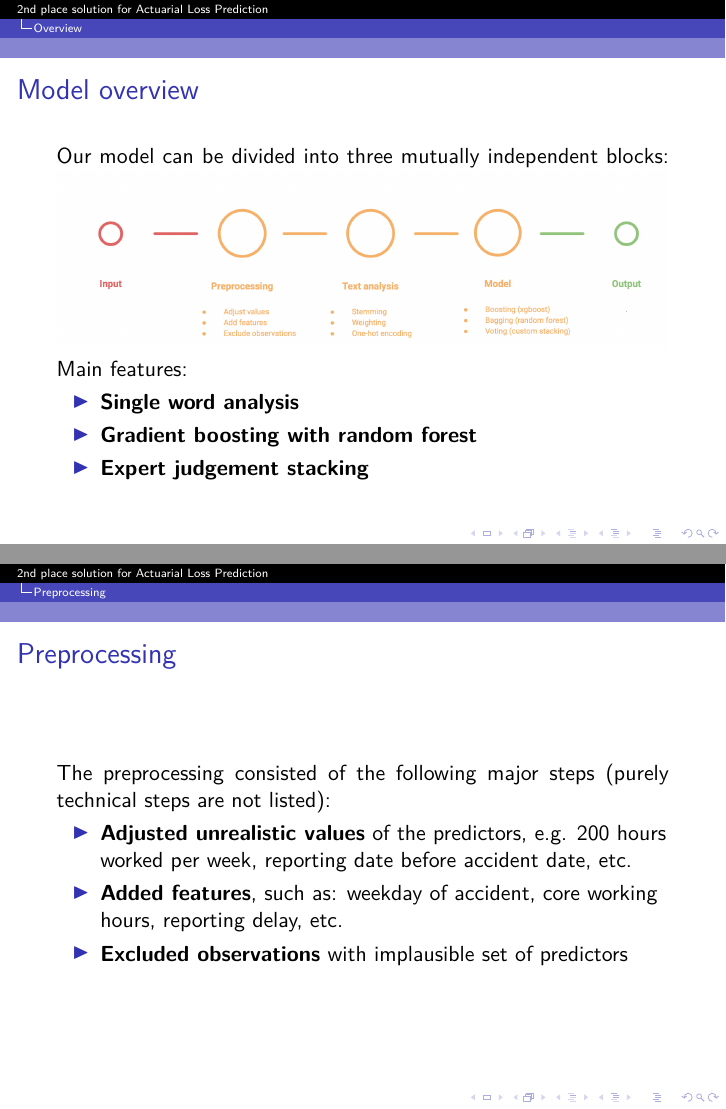
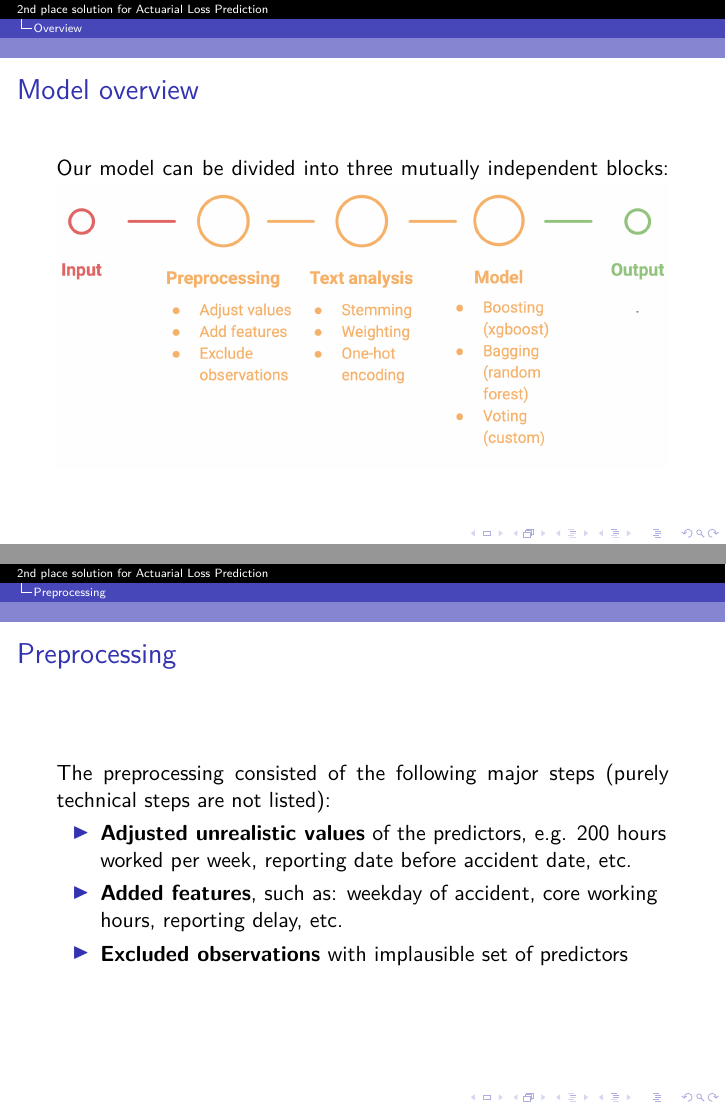
Before and after one commit to naelvis/Kaggle-Presentation, LaTeX slides (Presentation/kaggle.tex): pages 2 and 3 of 5, joined at a grey line. Compiled offline with XeLaTeX.

Commit message:
bigger model diagram

```diff
--- a/Presentation/kaggle.tex
+++ b/Presentation/kaggle.tex
@@ -147,12 +147,6 @@ Team Boosted Goose\\ % Your institution for the title page
 \frametitle{Model overview}
 Our model can be divided into three mutually independent blocks:
 \includegraphics[width=\textwidth]{./images/modeldiagram.png}
-Main features:
-\begin{itemize}
-\item \textbf{Single word analysis}
-\item \textbf{Gradient boosting with random forest}
-\item \textbf{Expert judgement stacking}
-\end{itemize}
 \end{frame}
 
 %----------------------------------------------------------------------------------------
```
Also changed, not shown: Presentation/Images/modeldiagram.png, Presentation/Images/modeldiagram_old2.png (added), Presentation/kaggle.pdf, 2 other files.
